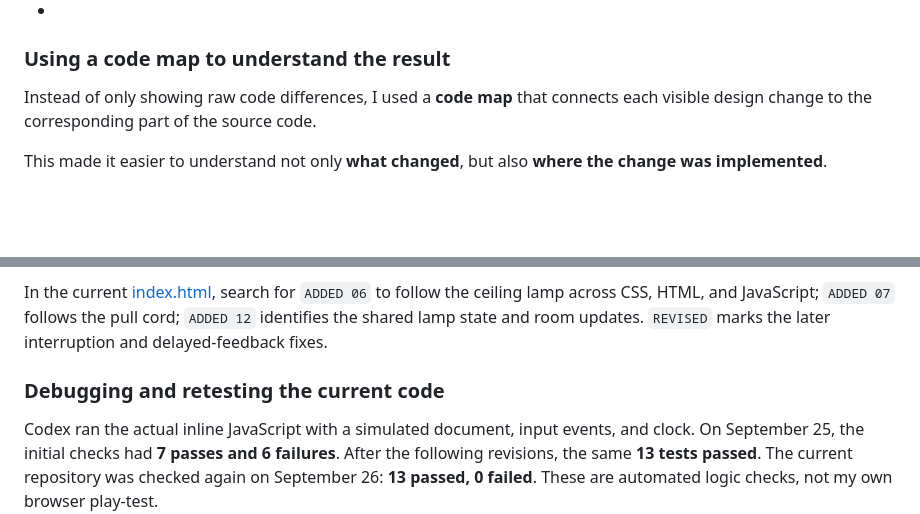
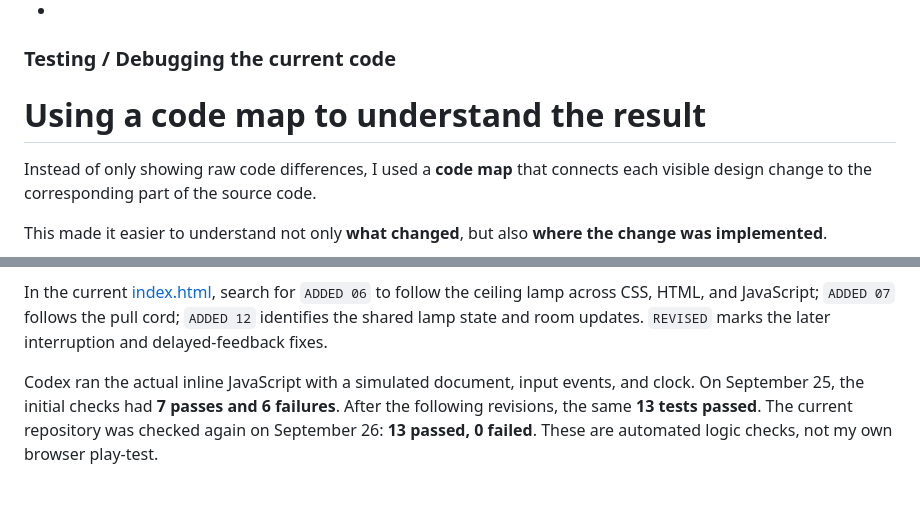
Before and after one commit to Wanqi777/find-the-light, a Markdown page: README.md, 2 parts joined by grey strips. Drawn GitHub-style; blank space fills up the shorter version.

```diff
--- a/README.md
+++ b/README.md
@@ -118,7 +118,9 @@ Based on testing, I continued developing the project by:
 - adjusting the interface to make the room more immersive;
 - keeping only AI-generated additions that supported the experience.
 -
-### Using a code map to understand the result
+### Testing / Debugging the current code
+
+# Using a code map to understand the result
 
 Instead of only showing raw code differences, I used a **code map** that connects each visible design change to the corresponding part of the source code.
 
@@ -133,8 +135,6 @@ This made it easier to understand not only **what changed**, but also **where th
 *Screenshot 3 — Inline comments identifying the 1.18-second hold, 78-pixel pull, and central lamp state. These are explanatory annotations, not a Git before-and-after diff.*
 
 In the current [index.html](index.html), search for `ADDED 06` to follow the ceiling lamp across CSS, HTML, and JavaScript; `ADDED 07` follows the pull cord; `ADDED 12` identifies the shared lamp state and room updates. `REVISED` marks the later interruption and delayed-feedback fixes.
-
-### Debugging and retesting the current code
 
 Codex ran the actual inline JavaScript with a simulated document, input events, and clock. On September 25, the initial checks had **7 passes and 6 failures**. After the following revisions, the same **13 tests passed**. The current repository was checked again on September 26: **13 passed, 0 failed**. These are automated logic checks, not my own browser play-test.
 
```
